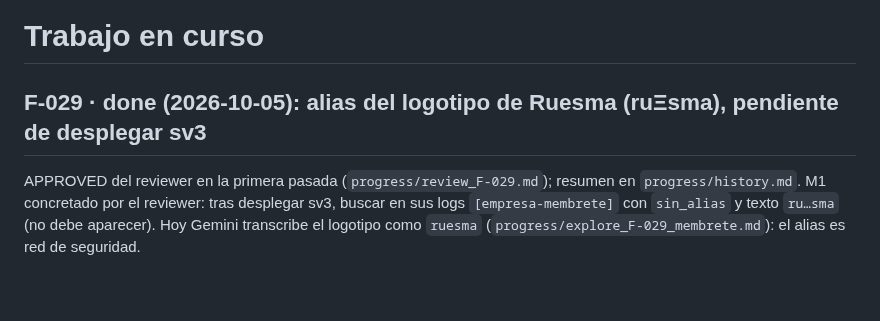
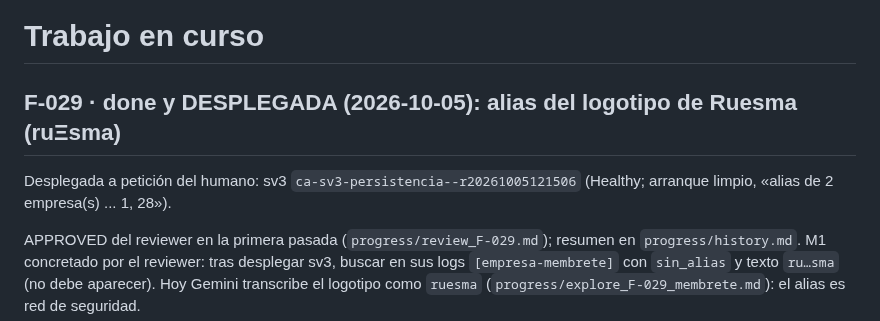
Before and after one commit to ruesma-dev/partes, a Markdown page: progress/current.md, the part around the change. Drawn GitHub-style; blank space fills up the shorter version.

Commit message:
progress: F-029 desplegada (sv3)
Co-Authored-By: Claude Opus 5.5 <noreply@anthropic.com>

```diff
--- a/progress/current.md
+++ b/progress/current.md
@@ -1,7 +1,10 @@
 <!-- progress/current.md -->
 # Trabajo en curso
 
-## F-029 · done (2026-10-05): alias del logotipo de Ruesma (ruΞsma), pendiente de desplegar sv3
+## F-029 · done y DESPLEGADA (2026-10-05): alias del logotipo de Ruesma (ruΞsma)
+
+Desplegada a petición del humano: sv3 `ca-sv3-persistencia--r20261005121506`
+(Healthy; arranque limpio, «alias de 2 empresa(s) ... 1, 28»).
 
 APPROVED del reviewer en la primera pasada (`progress/review_F-029.md`);
 resumen en `progress/history.md`. M1 concretado por el reviewer: tras
```
